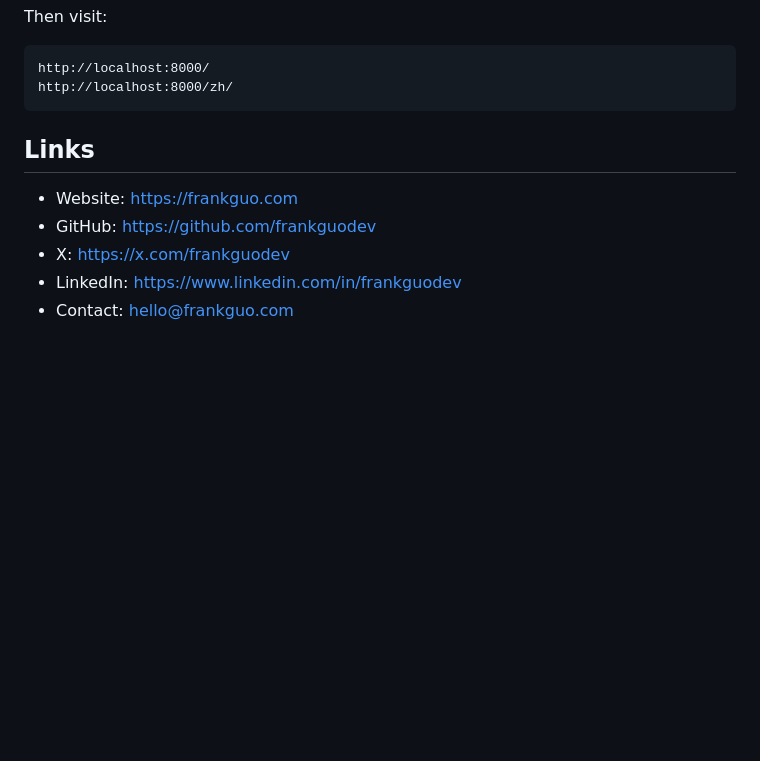
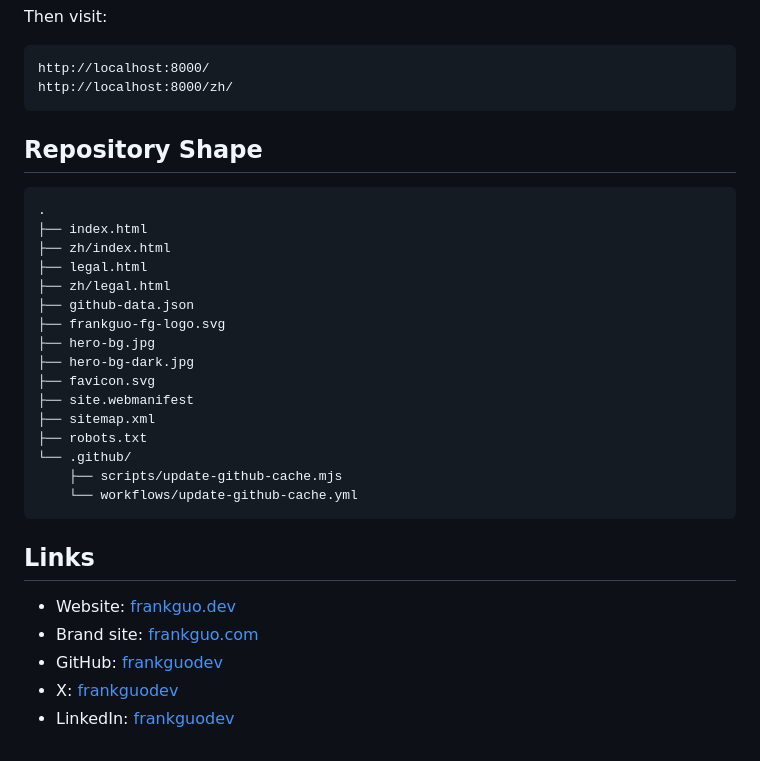
Before and after one commit to frankguodev/frankguodev.github.io, a Markdown page: README.md, the part around one of its changes. GitHub-like rendering; blank space fills up the shorter version.

````diff
--- a/README.md
+++ b/README.md
@@ -70,10 +113,33 @@ http://localhost:8000/
 http://localhost:8000/zh/
 ```
 
+
+## Repository Shape
+
+```text
+.
+├── index.html
+├── zh/index.html
+├── legal.html
+├── zh/legal.html
+├── github-data.json
+├── frankguo-fg-logo.svg
+├── hero-bg.jpg
+├── hero-bg-dark.jpg
+├── favicon.svg
+├── site.webmanifest
+├── sitemap.xml
+├── robots.txt
+└── .github/
+    ├── scripts/update-github-cache.mjs
+    └── workflows/update-github-cache.yml
+```
+
+
 ## Links
 
-- Website: https://frankguo.com
-- GitHub: https://github.com/frankguodev
-- X: https://x.com/frankguodev
-- LinkedIn: https://www.linkedin.com/in/frankguodev
-- Contact: hello@frankguo.com
+- Website: [frankguo.dev](https://frankguo.dev)
+- Brand site: [frankguo.com](https://frankguo.com)
+- GitHub: [frankguodev](https://github.com/frankguodev)
+- X: [frankguodev](https://x.com/frankguodev)
+- LinkedIn: [frankguodev](https://www.linkedin.com/in/frankguodev)
````
Also changed, not shown: other parts of README.md (+84 -41 lines), og-image.jpg, website_home.jpg (added), 8 other files.
